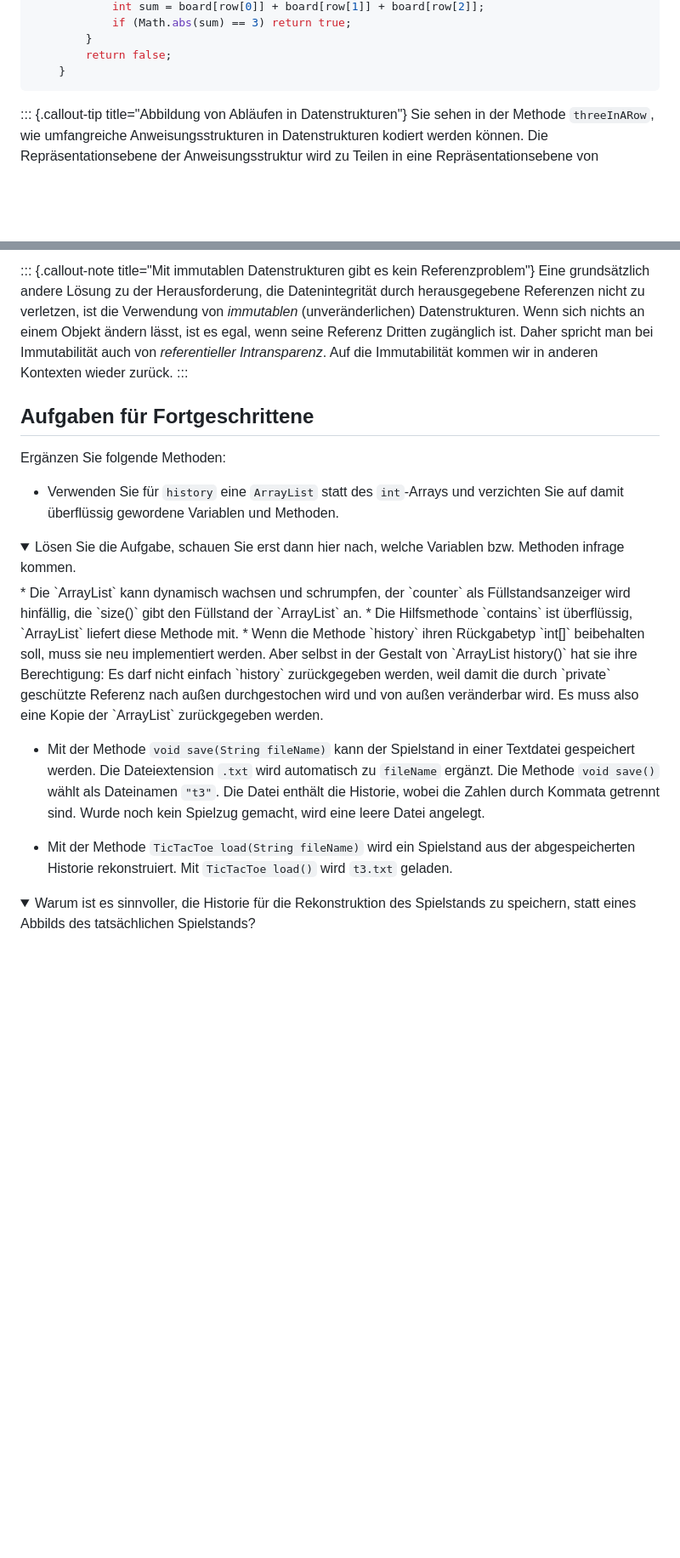
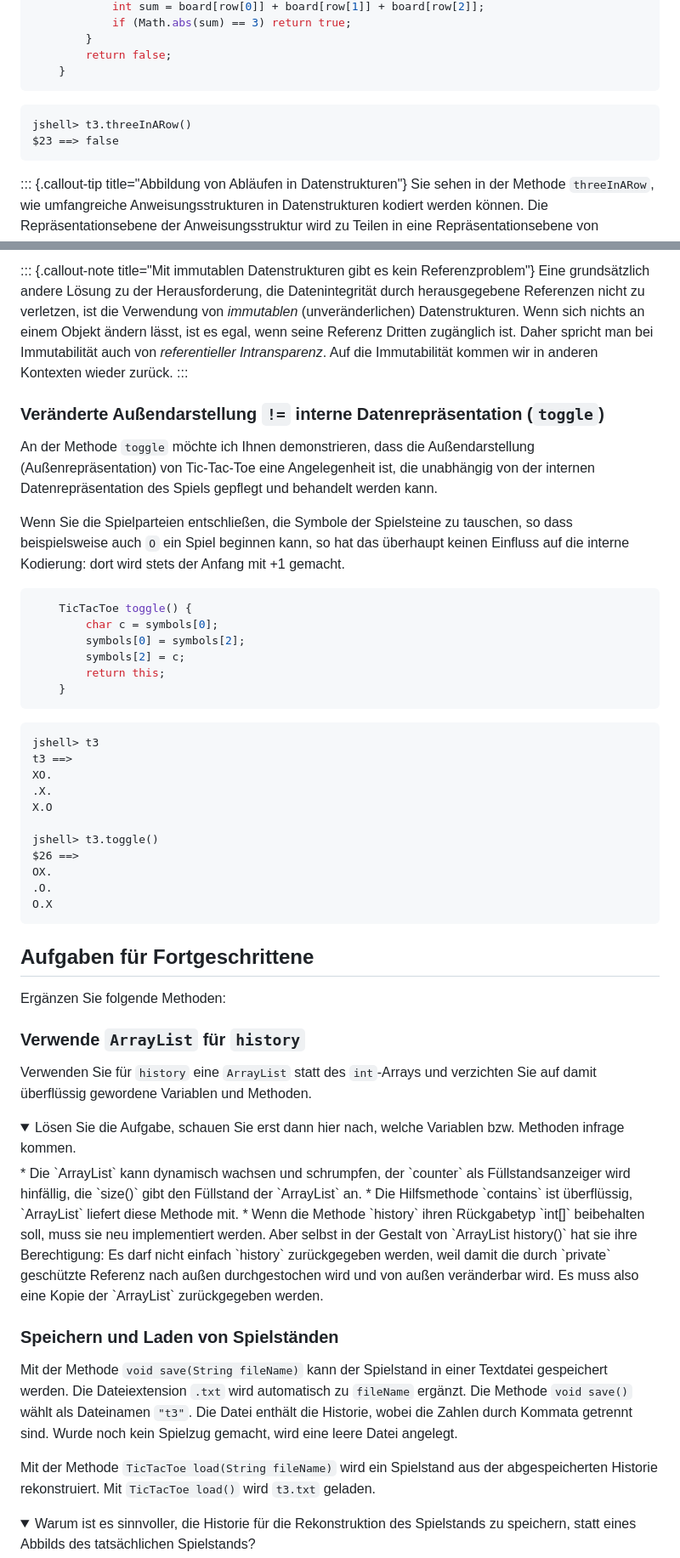
Before and after one commit to denkspuren/plj, a Markdown page: KodierungUndRepräsentation.md, 2 parts joined by grey strips. Shown: that part at 85% size. Drawn GitHub-style; folded sections open; blank space fills up the shorter version.

Commit message:
JShell-Ergänzungen

````diff
--- a/KodierungUndRepräsentation.md
+++ b/KodierungUndRepräsentation.md
@@ -330,6 +330,11 @@ Es gibt insgesamt acht Möglichkeiten für "Drei in Reihe": es gibt drei Spalten
     }
 ```
 
+```
+jshell> t3.threeInARow()
+$23 ==> false
+```
+
 ::: {.callout-tip title="Abbildung von Abläufen in Datenstrukturen"}
 Sie sehen in der Methode `threeInARow`, wie umfangreiche Anweisungsstrukturen in Datenstrukturen kodiert werden können. Die Repräsentationsebene der Anweisungsstruktur wird zu Teilen in eine Repräsentationsebene von Datenstrukturen abgebildet. Davon sollten Sie Gebrauch machen, wann immer das möglich ist. Der mit der Datenstrukture einhergehende "Restcode" an Anweisungen ist meist deutlich weniger umfangreich, besser verständlich und weniger anfällig gegen "Tippfehler".
 :::
@@ -395,11 +405,42 @@ Sie können den obigen Code damit verkürzen zu:
 Eine grundsätzlich andere Lösung zu der Herausforderung, die Datenintegrität durch herausgegebene Referenzen nicht zu verletzen, ist die Verwendung von _immutablen_ (unveränderlichen) Datenstrukturen. Wenn sich nichts an einem Objekt ändern lässt, ist es egal, wenn seine Referenz Dritten zugänglich ist. Daher spricht man bei Immutabilität auch von _referentieller Intransparenz_. Auf die Immutabilität kommen wir in anderen Kontexten wieder zurück.
 :::
 
+### Veränderte Außendarstellung `!=` interne Datenrepräsentation (`toggle`)
+
+An der Methode `toggle` möchte ich Ihnen demonstrieren, dass die Außendarstellung (Außenrepräsentation) von Tic-Tac-Toe eine Angelegenheit ist, die unabhängig von der internen Datenrepräsentation des Spiels gepflegt und behandelt werden kann.
+
+Wenn Sie die Spielparteien entschließen, die Symbole der Spielsteine zu tauschen, so dass beispielsweise auch `O` ein Spiel beginnen kann, so hat das überhaupt keinen Einfluss auf die interne Kodierung: dort wird stets der Anfang mit +1 gemacht.
+
+```java
+    TicTacToe toggle() {
+        char c = symbols[0];
+        symbols[0] = symbols[2];
+        symbols[2] = c;
+        return this;
+    }
+```
+
+```
+jshell> t3
+t3 ==>
+XO.
+.X.
+X.O
+
+jshell> t3.toggle()
+$26 ==>
+OX.
+.O.
+O.X
+```
+
 ## Aufgaben für Fortgeschrittene
 
 Ergänzen Sie folgende Methoden:
 
-* Verwenden Sie für `history` eine `ArrayList` statt des `int`-Arrays und verzichten Sie auf damit überflüssig gewordene Variablen und Methoden.
+### Verwende `ArrayList` für `history`
+
+Verwenden Sie für `history` eine `ArrayList` statt des `int`-Arrays und verzichten Sie auf damit überflüssig gewordene Variablen und Methoden.
 
 <details>
     <summary>Lösen Sie die Aufgabe, schauen Sie erst dann hier nach, welche Variablen bzw. Methoden infrage kommen.</summary>
@@ -408,9 +449,11 @@ Ergänzen Sie folgende Methoden:
 * Wenn die Methode `history` ihren Rückgabetyp `int[]` beibehalten soll, muss sie neu implementiert werden. Aber selbst in der Gestalt von `ArrayList<Integer> history()` hat sie ihre Berechtigung: Es darf nicht einfach `history` zurückgegeben werden, weil damit die durch `private` geschützte Referenz nach außen durchgestochen wird und von außen veränderbar wird. Es muss also eine Kopie der `ArrayList` zurückgegeben werden.
 </details>
 
-* Mit der Methode `void save(String fileName)` kann der Spielstand in einer Textdatei gespeichert werden. Die Dateiextension `.txt` wird automatisch zu `fileName` ergänzt. Die Methode `void save()` wählt als Dateinamen `"t3"`. Die Datei enthält die Historie, wobei die Zahlen durch Kommata getrennt sind. Wurde noch kein Spielzug gemacht, wird eine leere Datei angelegt.
+### Speichern und Laden von Spielständen
 
-* Mit der Methode `TicTacToe load(String fileName)` wird ein Spielstand aus der abgespeicherten Historie rekonstruiert. Mit `TicTacToe load()` wird `t3.txt` geladen.
+Mit der Methode `void save(String fileName)` kann der Spielstand in einer Textdatei gespeichert werden. Die Dateiextension `.txt` wird automatisch zu `fileName` ergänzt. Die Methode `void save()` wählt als Dateinamen `"t3"`. Die Datei enthält die Historie, wobei die Zahlen durch Kommata getrennt sind. Wurde noch kein Spielzug gemacht, wird eine leere Datei angelegt.
+
+Mit der Methode `TicTacToe load(String fileName)` wird ein Spielstand aus der abgespeicherten Historie rekonstruiert. Mit `TicTacToe load()` wird `t3.txt` geladen.
 
 <details>
     <summary>Warum ist es sinnvoller, die Historie für die Rekonstruktion des Spielstands zu speichern, statt eines Abbilds des tatsächlichen Spielstands?</summary>
````
Also changed, not shown: other parts of KodierungUndRepräsentation.md (+5 -0 lines).
